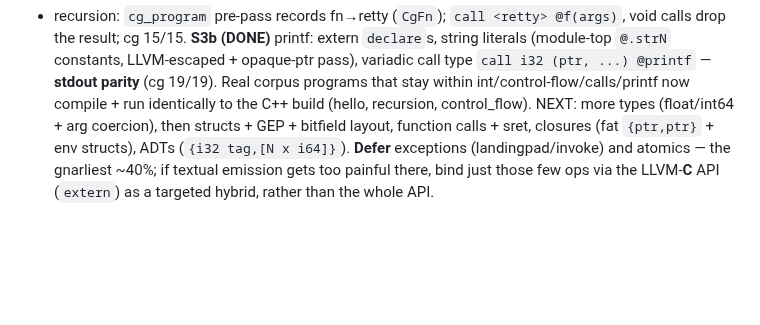
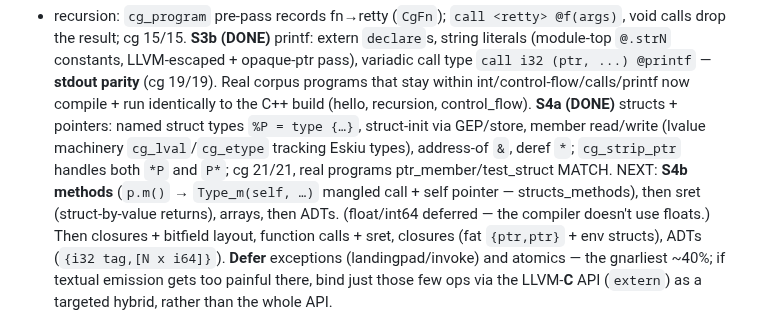
Before and after one commit to doranteseduardo/eskiu, a Markdown page: selfhost/BACKEND_PLAN.md, the part around the change. GitHub-like rendering; blank space fills up the shorter version.

Commit message:
docs: codegen S4a (structs) done

```diff
--- a/selfhost/BACKEND_PLAN.md
+++ b/selfhost/BACKEND_PLAN.md
@@ -213,8 +213,13 @@ void calls drop the result; cg 15/15. **S3b (DONE)** printf: extern `declare`s,
 literals (module-top `@.strN` constants, LLVM-escaped + opaque-ptr pass), variadic call
 type `call i32 (ptr, ...) @printf` — **stdout parity** (cg 19/19). Real corpus programs
 that stay within int/control-flow/calls/printf now compile + run identically to the C++
-build (hello, recursion, control_flow). NEXT: more types (float/int64 + arg coercion),
-then structs + GEP +
+build (hello, recursion, control_flow). **S4a (DONE)** structs + pointers: named struct
+types `%P = type {…}`, struct-init via GEP/store, member read/write (lvalue machinery
+`cg_lval`/`cg_etype` tracking Eskiu types), address-of `&`, deref `*`; `cg_strip_ptr`
+handles both `*P` and `P*`; cg 21/21, real programs ptr_member/test_struct MATCH. NEXT:
+**S4b methods** (`p.m()` → `Type_m(self, …)` mangled call + self pointer — structs_methods),
+then sret (struct-by-value returns), arrays, then ADTs. (float/int64 deferred — the
+compiler doesn't use floats.) Then closures +
 bitfield layout, function calls + sret, closures (fat `{ptr,ptr}` + env structs), ADTs
 (`{i32 tag,[N x i64]}`). **Defer** exceptions (landingpad/invoke) and atomics — the
 gnarliest ~40%; if textual emission gets too painful there, bind just those few ops via
```
